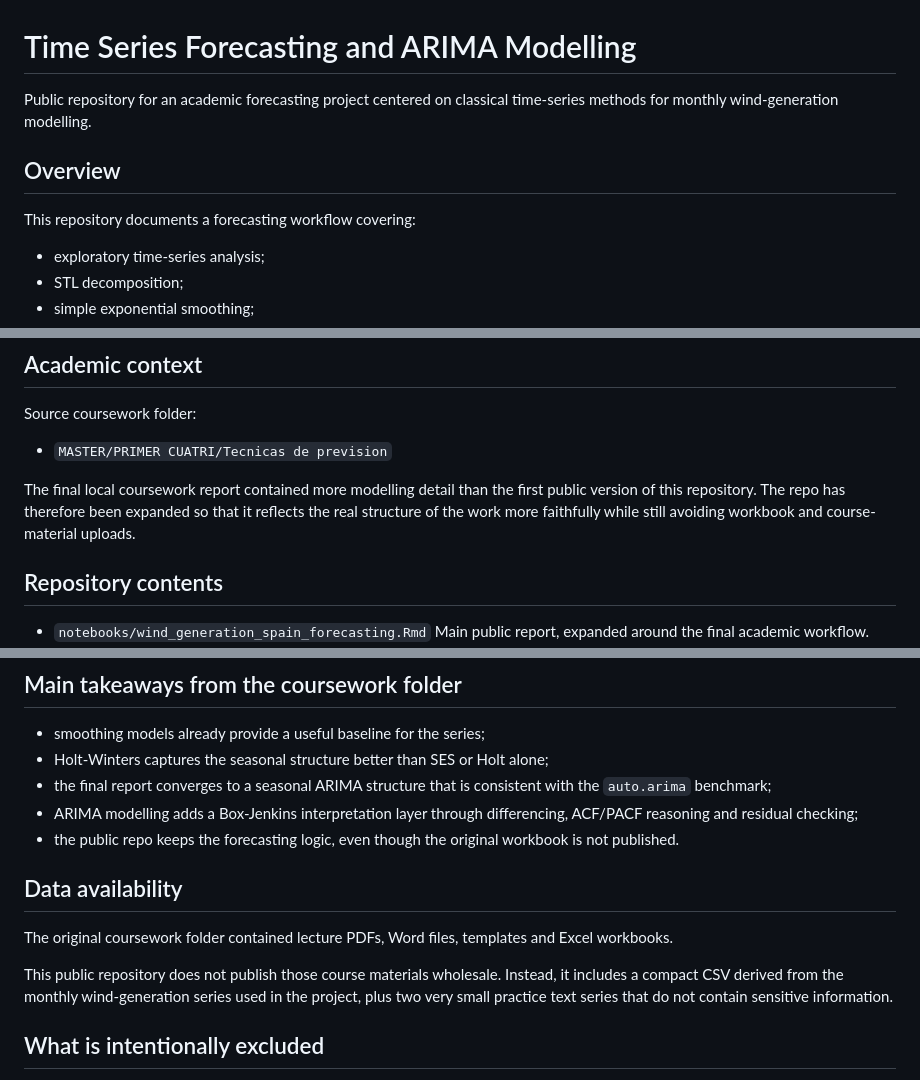
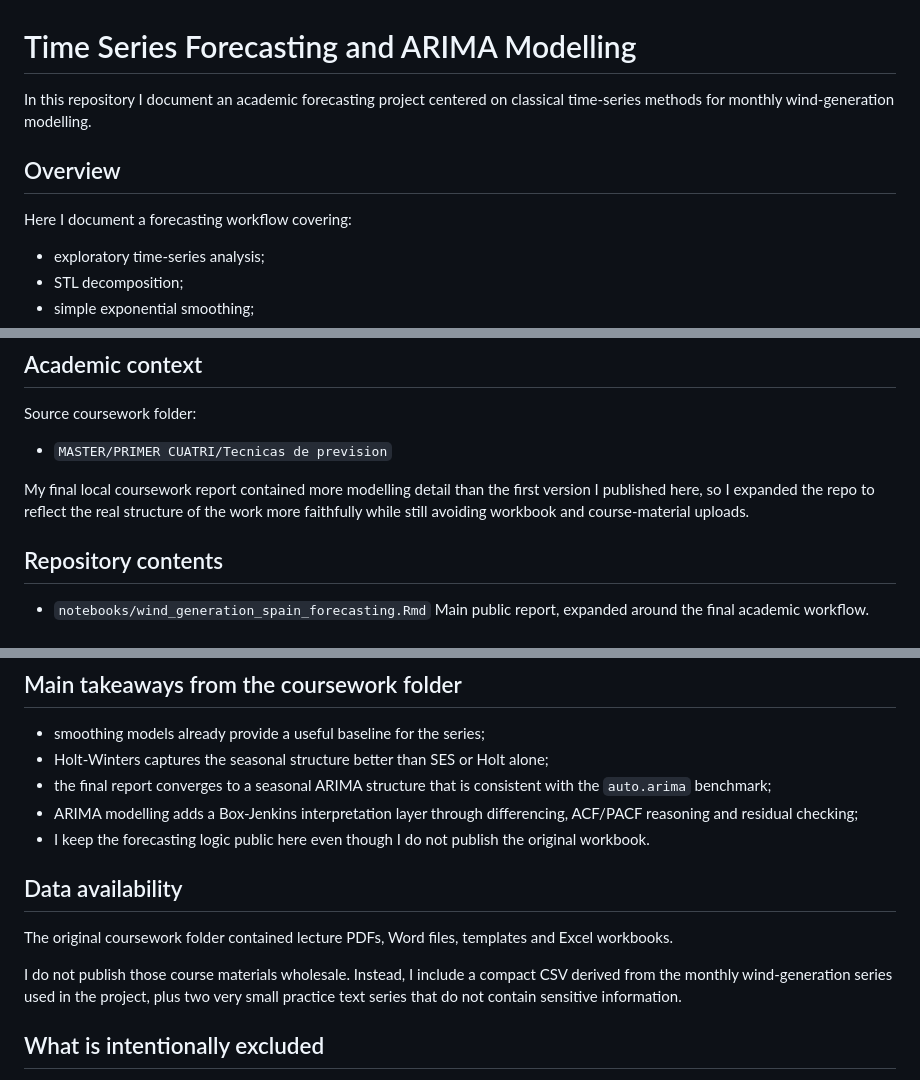
Before and after one commit to VictorRoAlb/time-series-forecasting-methods, a Markdown page: README.md, 3 parts joined by grey strips. GitHub-like rendering.

Commit message:
Rewrite public README in first person

```diff
--- a/README.md
+++ b/README.md
@@ -1,10 +1,10 @@
 # Time Series Forecasting and ARIMA Modelling
 
-Public repository for an academic forecasting project centered on classical time-series methods for monthly wind-generation modelling.
+In this repository I document an academic forecasting project centered on classical time-series methods for monthly wind-generation modelling.
 
 ## Overview
 
-This repository documents a forecasting workflow covering:
+Here I document a forecasting workflow covering:
 
 - exploratory time-series analysis;
 - STL decomposition;
@@ -23,7 +23,7 @@ Source coursework folder:
 
 - `MASTER/PRIMER CUATRI/Tecnicas de prevision`
 
-The final local coursework report contained more modelling detail than the first public version of this repository. The repo has therefore been expanded so that it reflects the real structure of the work more faithfully while still avoiding workbook and course-material uploads.
+My final local coursework report contained more modelling detail than the first version I published here, so I expanded the repo to reflect the real structure of the work more faithfully while still avoiding workbook and course-material uploads.
 
 ## Repository contents
 
@@ -72,13 +72,13 @@ The public workflow follows the same general logic used in the final coursework
 - Holt-Winters captures the seasonal structure better than SES or Holt alone;
 - the final report converges to a seasonal ARIMA structure that is consistent with the `auto.arima` benchmark;
 - ARIMA modelling adds a Box-Jenkins interpretation layer through differencing, ACF/PACF reasoning and residual checking;
-- the public repo keeps the forecasting logic, even though the original workbook is not published.
+- I keep the forecasting logic public here even though I do not publish the original workbook.
 
 ## Data availability
 
 The original coursework folder contained lecture PDFs, Word files, templates and Excel workbooks.
 
-This public repository does not publish those course materials wholesale. Instead, it includes a compact CSV derived from the monthly wind-generation series used in the project, plus two very small practice text series that do not contain sensitive information.
+I do not publish those course materials wholesale. Instead, I include a compact CSV derived from the monthly wind-generation series used in the project, plus two very small practice text series that do not contain sensitive information.
 
 ## What is intentionally excluded
 
```
Also changed, not shown: other parts of README.md (+2 -2 lines).
